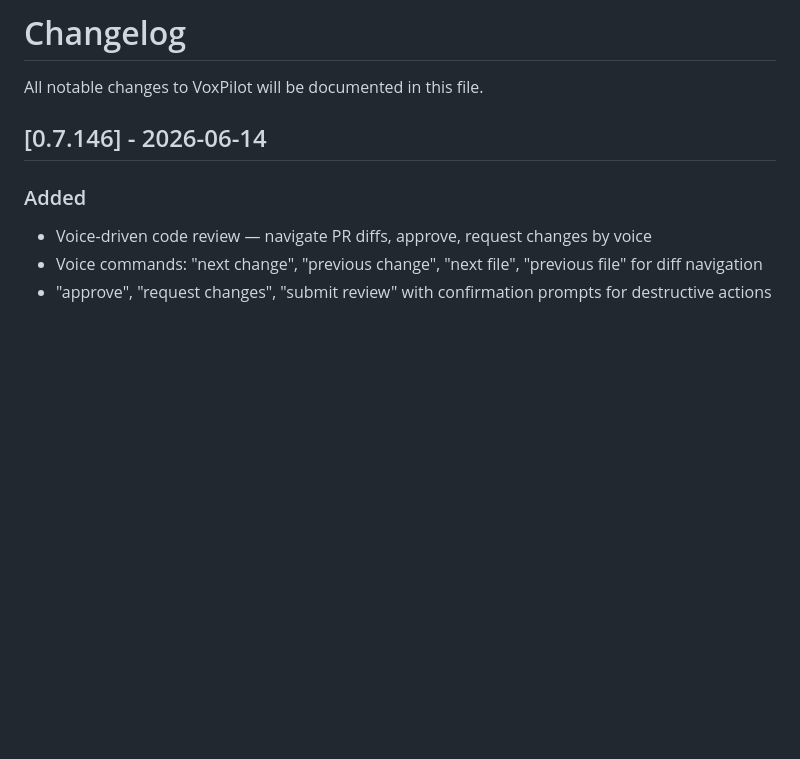
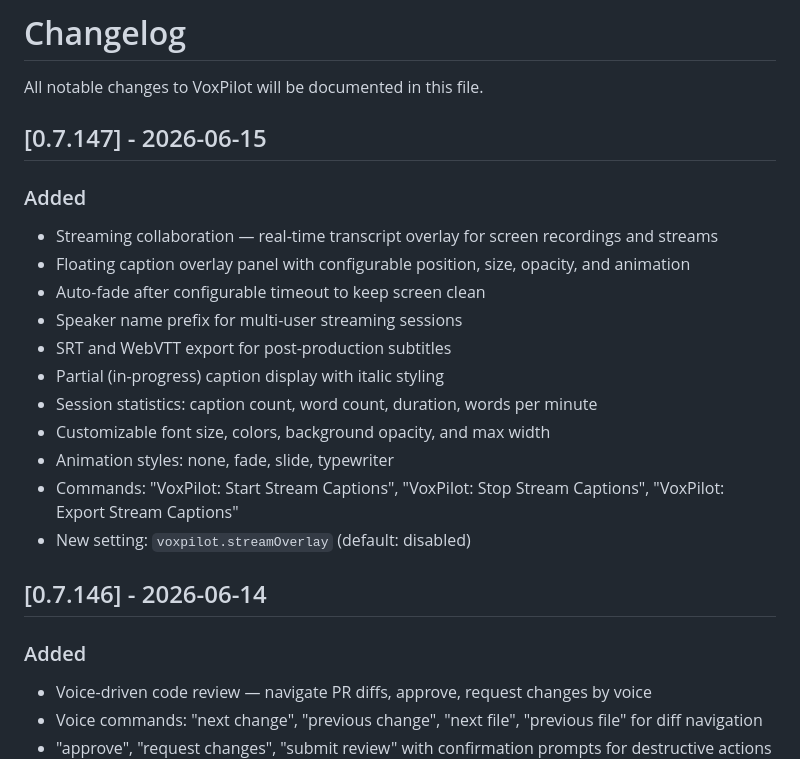
Before and after one commit to natearcher-ai/voxpilot, a Markdown page: CHANGELOG.md, the part around the change. Drawn GitHub-style; blank space fills up the shorter version.

Commit message:
docs: add v0.7.147 changelog entry - streaming collaboration

```diff
--- a/CHANGELOG.md
+++ b/CHANGELOG.md
@@ -1,6 +1,21 @@
 # Changelog
 
 All notable changes to VoxPilot will be documented in this file.
+
+## [0.7.147] - 2026-06-15
+
+### Added
+- Streaming collaboration — real-time transcript overlay for screen recordings and streams
+- Floating caption overlay panel with configurable position, size, opacity, and animation
+- Auto-fade after configurable timeout to keep screen clean
+- Speaker name prefix for multi-user streaming sessions
+- SRT and WebVTT export for post-production subtitles
+- Partial (in-progress) caption display with italic styling
+- Session statistics: caption count, word count, duration, words per minute
+- Customizable font size, colors, background opacity, and max width
+- Animation styles: none, fade, slide, typewriter
+- Commands: "VoxPilot: Start Stream Captions", "VoxPilot: Stop Stream Captions", "VoxPilot: Export Stream Captions"
+- New setting: `voxpilot.streamOverlay` (default: disabled)
 
 ## [0.7.146] - 2026-06-14
 
```
